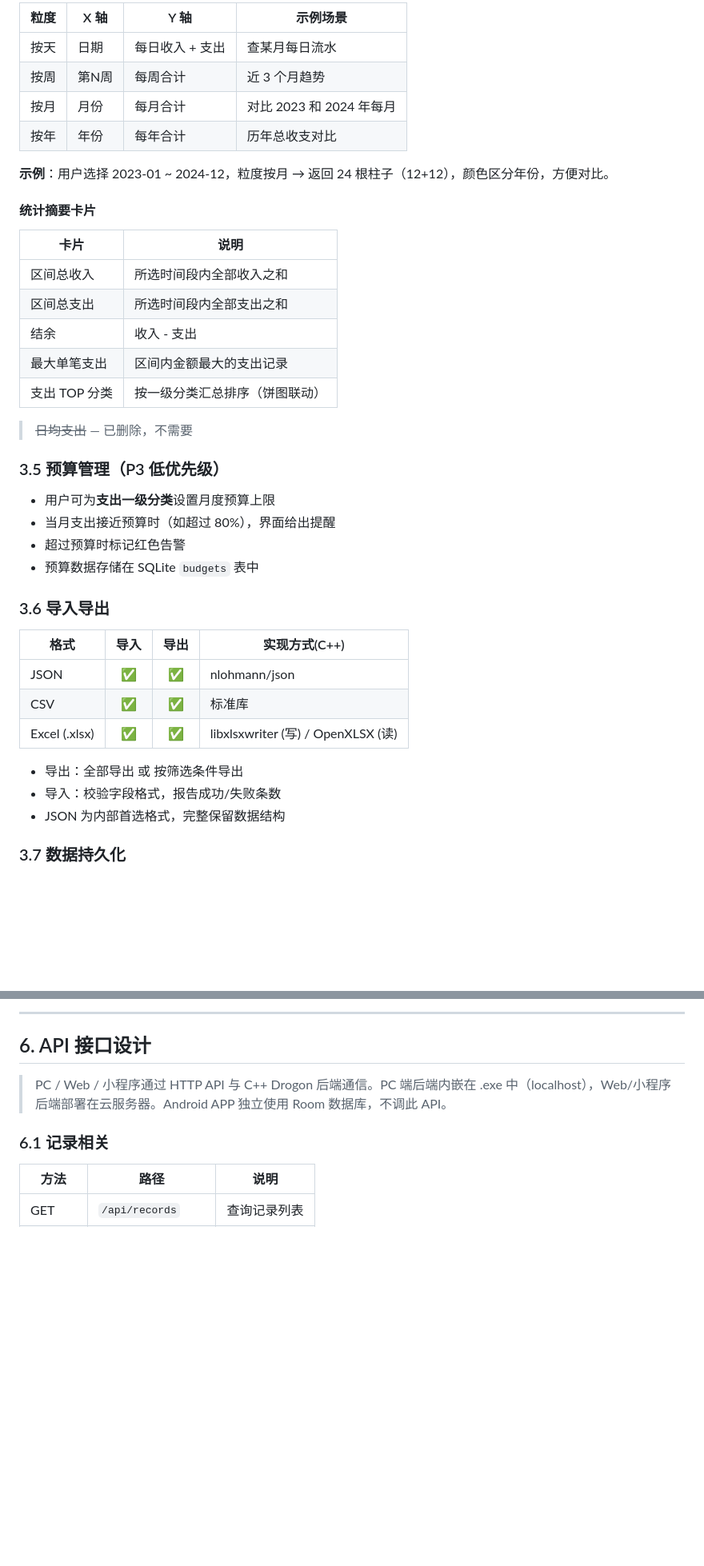
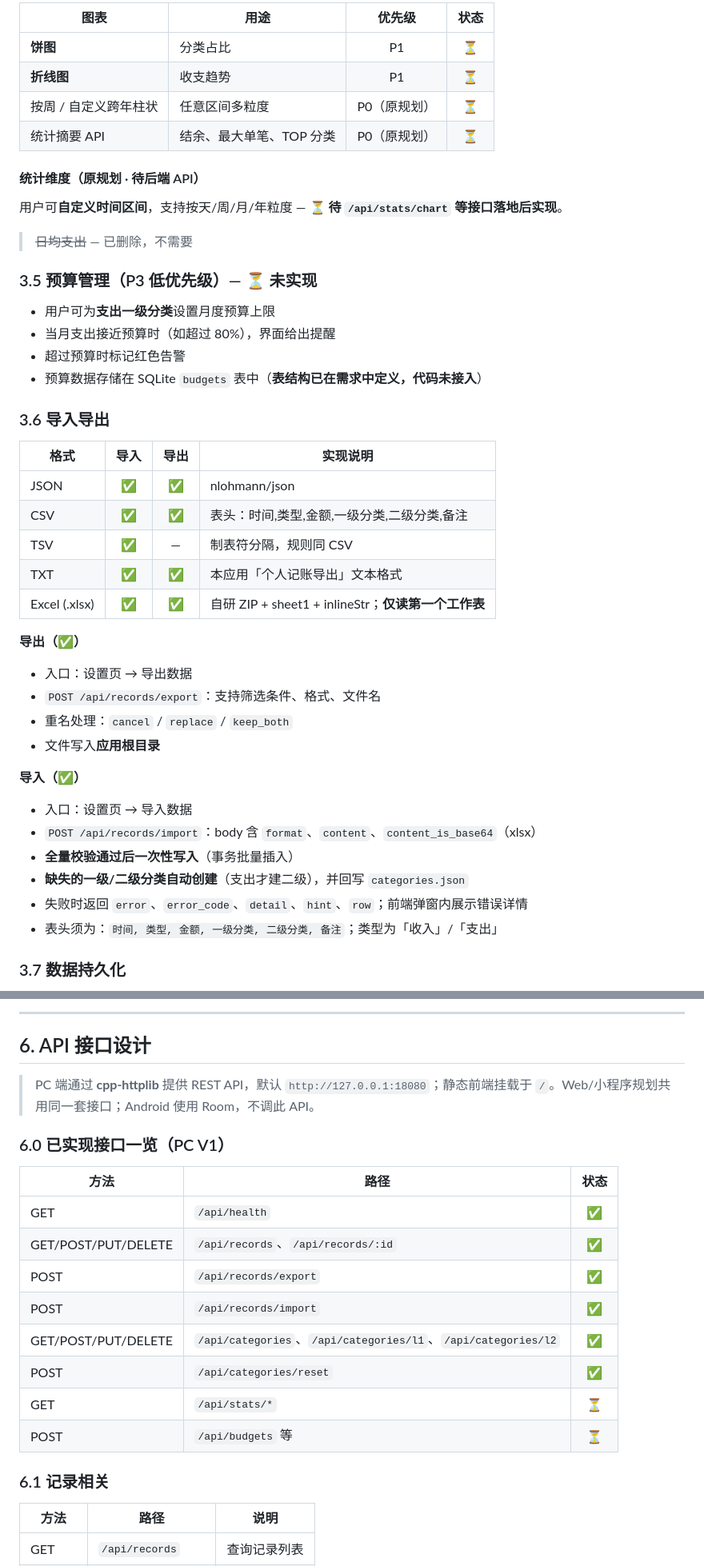
Before and after one commit to 2980454492/bookkeeping, a Markdown page: requiredment.md, 2 parts joined by grey strips. Shown at 80% size. GitHub-like rendering; blank space fills up the shorter version.

```diff
--- a/requiredment.md
+++ b/requiredment.md
@@ -367,43 +409,49 @@ bookkeeping.exe
 
-| 粒度 | X 轴 | Y 轴 | 示例场景 |
-|------|------|------|------|
-| 按天 | 日期 | 每日收入 + 支出 | 查某月每日流水 |
-| 按周 | 第N周 | 每周合计 | 近 3 个月趋势 |
-| 按月 | 月份 | 每月合计 | 对比 2023 和 2024 年每月 |
-| 按年 | 年份 | 每年合计 | 历年总收支对比 |
+| 图表 | 用途 | 优先级 | 状态 |
+|------|------|:------:|:----:|
+| **饼图** | 分类占比 | P1 | ⏳ |
+| **折线图** | 收支趋势 | P1 | ⏳ |
+| 按周 / 自定义跨年柱状 | 任意区间多粒度 | P0（原规划） | ⏳ |
+| 统计摘要 API | 结余、最大单笔、TOP 分类 | P0（原规划） | ⏳ |
 
-**示例**：用户选择 2023-01 ~ 2024-12，粒度按月 → 返回 24 根柱子（12+12），颜色区分年份，方便对比。
+#### 统计维度（原规划 · 待后端 API）
 
-#### 统计摘要卡片
-
-| 卡片 | 说明 |
-|------|------|
-| 区间总收入 | 所选时间段内全部收入之和 |
-| 区间总支出 | 所选时间段内全部支出之和 |
-| 结余 | 收入 - 支出 |
-| 最大单笔支出 | 区间内金额最大的支出记录 |
-| 支出 TOP 分类 | 按一级分类汇总排序（饼图联动） |
+用户可**自定义时间区间**，支持按天/周/月/年粒度 — **⏳ 待 `/api/stats/chart` 等接口落地后实现**。
 
 > ~~日均支出~~ — 已删除，不需要
 
-### 3.5 预算管理（P3 低优先级）
+### 3.5 预算管理（P3 低优先级）— ⏳ 未实现
 
 - 用户可为**支出一级分类**设置月度预算上限
 - 当月支出接近预算时（如超过 80%），界面给出提醒
 - 超过预算时标记红色告警
-- 预算数据存储在 SQLite `budgets` 表中
+- 预算数据存储在 SQLite `budgets` 表中（**表结构已在需求中定义，代码未接入**）
 
 ### 3.6 导入导出
 
-| 格式 | 导入 | 导出 | 实现方式(C++) |
-|------|:----:|:----:|------------|
+| 格式 | 导入 | 导出 | 实现说明 |
+|------|:----:|:----:|----------|
 | JSON | ✅ | ✅ | nlohmann/json |
-| CSV | ✅ | ✅ | 标准库 |
-| Excel (.xlsx) | ✅ | ✅ | libxlsxwriter (写) / OpenXLSX (读) |
+| CSV | ✅ | ✅ | 表头：时间,类型,金额,一级分类,二级分类,备注 |
+| TSV | ✅ | — | 制表符分隔，规则同 CSV |
+| TXT | ✅ | ✅ | 本应用「个人记账导出」文本格式 |
+| Excel (.xlsx) | ✅ | ✅ | 自研 ZIP + sheet1 + inlineStr；**仅读第一个工作表** |
 
-- 导出：全部导出 或 按筛选条件导出
-- 导入：校验字段格式，报告成功/失败条数
-- JSON 为内部首选格式，完整保留数据结构
+**导出（✅）**
+
+- 入口：设置页 → 导出数据
+- `POST /api/records/export`：支持筛选条件、格式、文件名
+- 重名处理：`cancel` / `replace` / `keep_both`
+- 文件写入**应用根目录**
+
+**导入（✅）**
+
+- 入口：设置页 → 导入数据
+- `POST /api/records/import`：body 含 `format`、`content`、`content_is_base64`（xlsx）
+- **全量校验通过后一次性写入**（事务批量插入）
+- **缺失的一级/二级分类自动创建**（支出才建二级），并回写 `categories.json`
+- 失败时返回 `error`、`error_code`、`detail`、`hint`、`row`；前端弹窗内展示错误详情
+- 表头须为：`时间, 类型, 金额, 一级分类, 二级分类, 备注`；类型为「收入」/「支出」
 
 ### 3.7 数据持久化
 
@@ -619,7 +667,20 @@ CREATE TABLE budgets (
 
 ## 6. API 接口设计
 
-> PC / Web / 小程序通过 HTTP API 与 C++ Drogon 后端通信。PC 端后端内嵌在 .exe 中（localhost），Web/小程序后端部署在云服务器。Android APP 独立使用 Room 数据库，不调此 API。
+> PC 端通过 **cpp-httplib** 提供 REST API，默认 `http://127.0.0.1:18080`；静态前端挂载于 `/`。Web/小程序规划共用同一套接口；Android 使用 Room，不调此 API。
+
+### 6.0 已实现接口一览（PC V1）
+
+| 方法 | 路径 | 状态 |
+|------|------|:----:|
+| GET | `/api/health` | ✅ |
+| GET/POST/PUT/DELETE | `/api/records`、`/api/records/:id` | ✅ |
+| POST | `/api/records/export` | ✅ |
+| POST | `/api/records/import` | ✅ |
+| GET/POST/PUT/DELETE | `/api/categories`、`/api/categories/l1`、`/api/categories/l2` | ✅ |
+| POST | `/api/categories/reset` | ✅ |
+| GET | `/api/stats/*` | ⏳ |
+| POST | `/api/budgets` 等 | ⏳ |
 
 ### 6.1 记录相关
 
```
Also changed, not shown: other parts of requiredment.md (+119 -46 lines).
